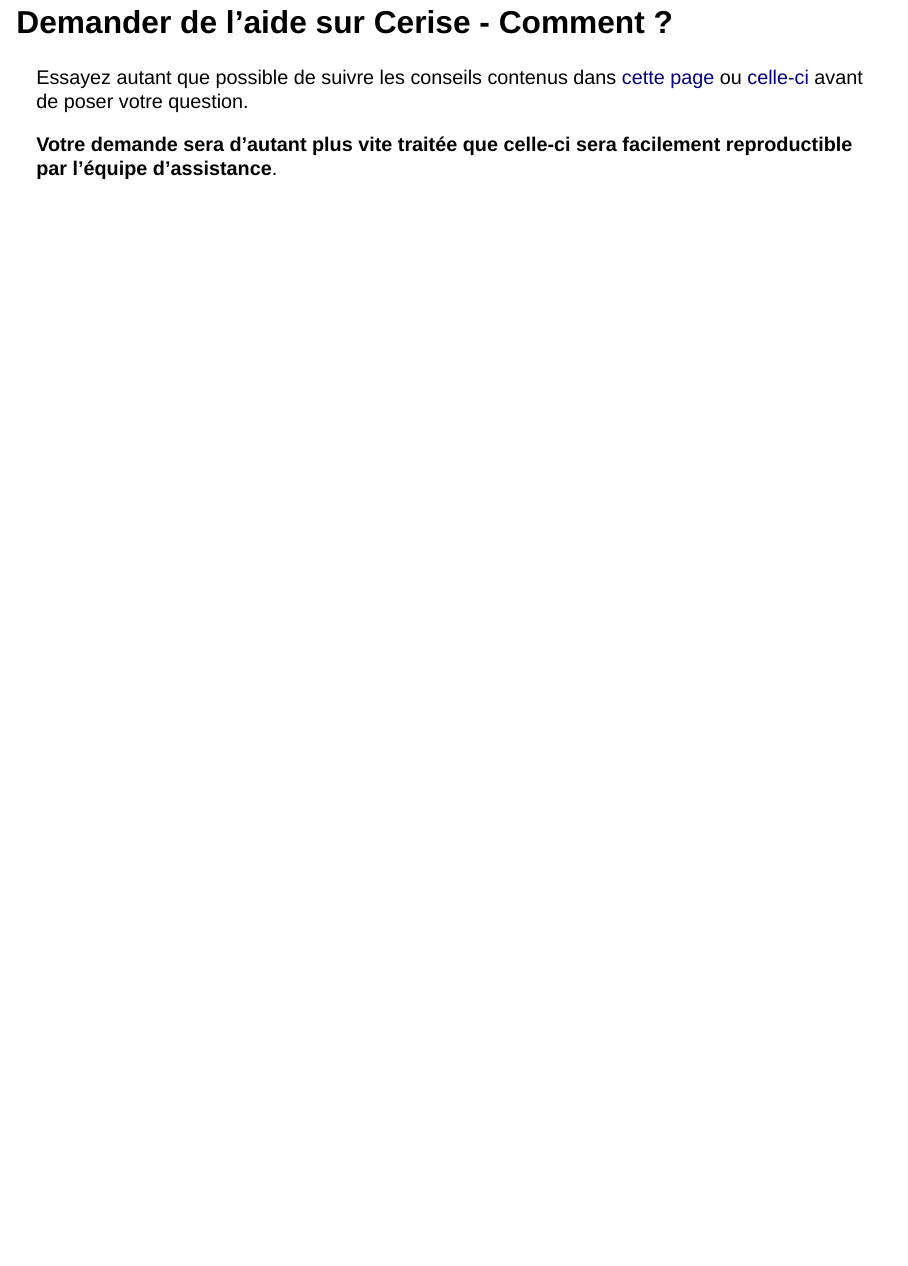
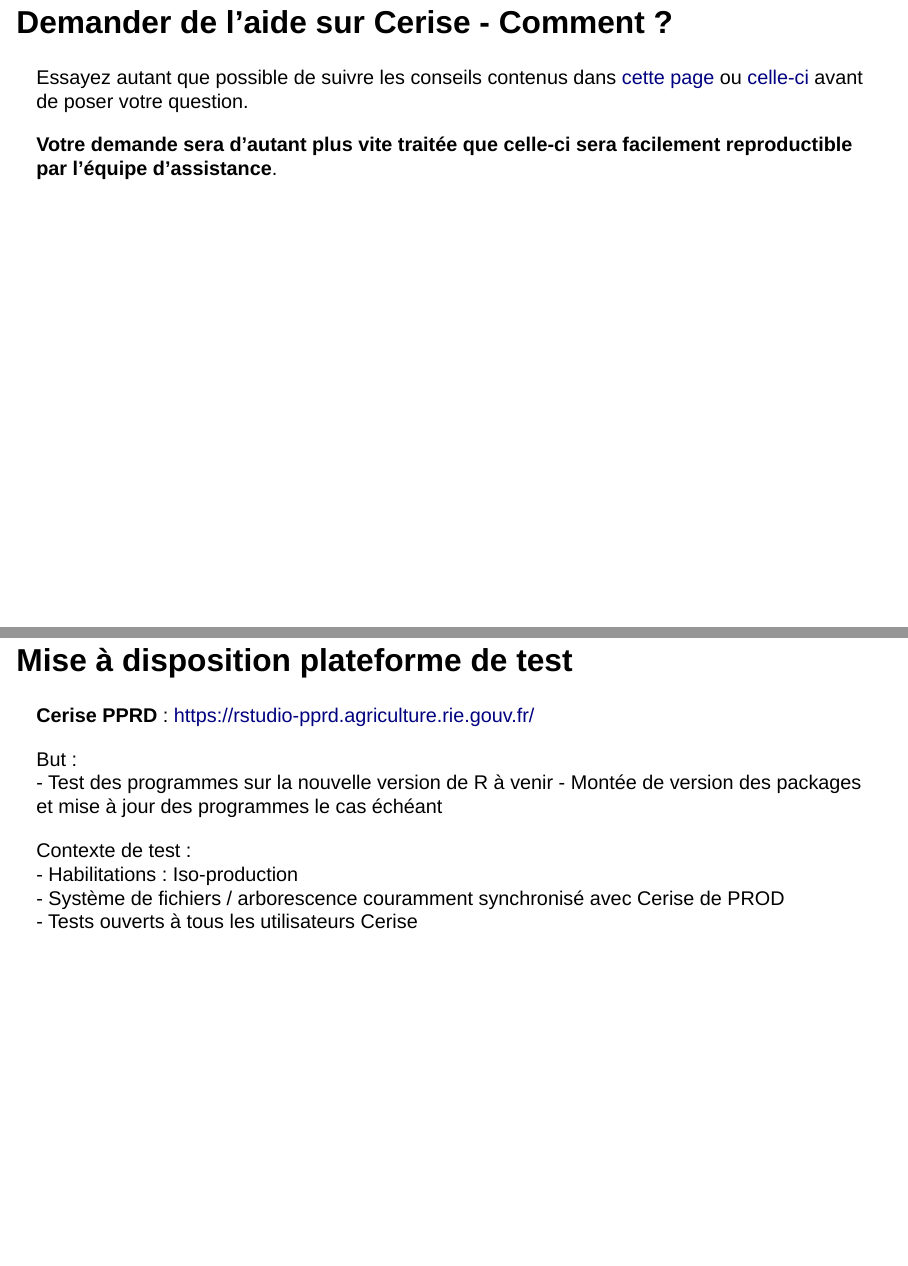
Before and after one commit to SSM-Agriculture/formation-cerise, a Quarto document (04_assistance.qmd): page 3 of 3 before the commit and pages 3 and 4 of 4 after it, the two joined at a grey line. Rendered offline with R 4.5, knitr and Pandoc in place of Quarto, with nearby package versions; drawn as Slidy slides in place of the format the file asks for.

Commit message:
doc: ajout slide sur Cerise PPRD

```diff
--- a/04_assistance.qmd
+++ b/04_assistance.qmd
@@ -16,3 +16,16 @@
 Essayez autant que possible de suivre les conseils contenus dans [cette page](https://book.utilitr.org/03_Fiches_thematiques/Fiche_resoudre_un_probleme.html#comment-r%25C3%25A9diger-sa-question) ou [celle-ci](https://stackoverflow.com/questions/5963269/how-to-make-a-great-r-reproducible-example) avant de poser votre question.
 
 **Votre demande sera d'autant plus vite traitée que celle-ci sera facilement reproductible par l'équipe d'assistance**.
+
+## Mise à disposition plateforme de test
+
+**Cerise PPRD** : https://rstudio-pprd.agriculture.rie.gouv.fr/
+
+But :
+  - Test des programmes sur la nouvelle version de R à venir
+  - Montée de version des packages et mise à jour des programmes le cas échéant
+
+Contexte de test :
+  - Habilitations : Iso-production
+  - Système de fichiers / arborescence couramment synchronisé avec Cerise de PROD
+  - Tests ouverts à tous les utilisateurs Cerise
```
